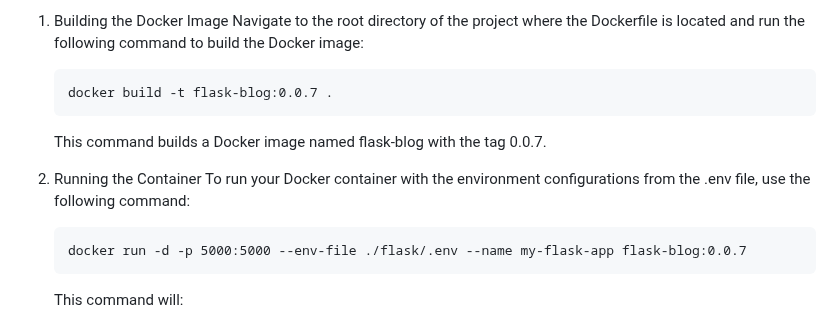
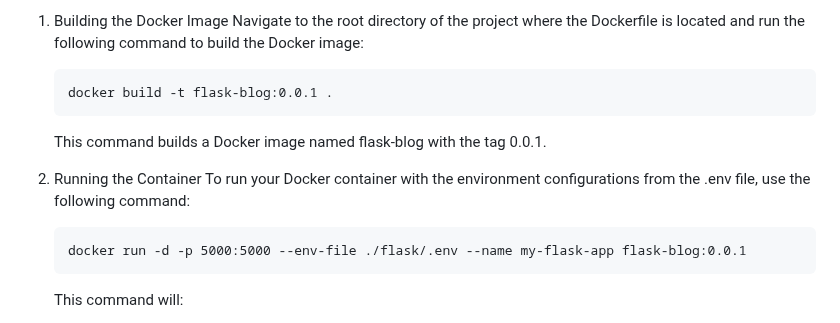
Before and after one commit to Paramvir12121/Flask-Blog, a Markdown page: README.md, the part around the change. GitHub-like rendering.

````diff
--- a/README.md
+++ b/README.md
@@ -77,15 +77,15 @@ The build and run the image of the project, follow the following steps:
     Navigate to the root directory of the project where the Dockerfile is located and run the following command to build the Docker image:
 
     ```
-    docker build -t flask-blog:0.0.7 .
+    docker build -t flask-blog:0.0.1 .
     ```
-    This command builds a Docker image named flask-blog with the tag 0.0.7.
+    This command builds a Docker image named flask-blog with the tag 0.0.1.
 
 2. Running the Container
     To run your Docker container with the environment configurations from the .env file, use the following command:
 
     ```
-    docker run -d -p 5000:5000 --env-file ./flask/.env --name my-flask-app flask-blog:0.0.7
+    docker run -d -p 5000:5000 --env-file ./flask/.env --name my-flask-app flask-blog:0.0.1
     ```
     This command will:
 
````
